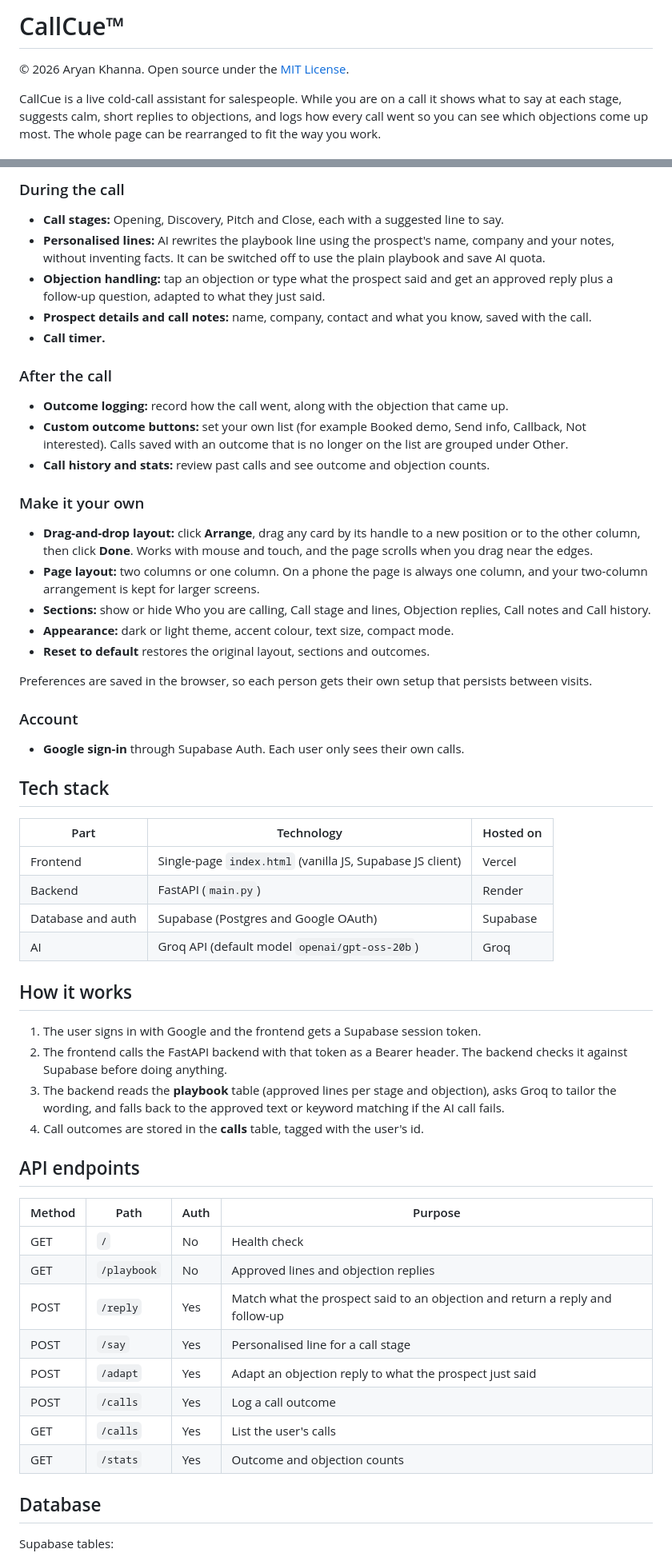
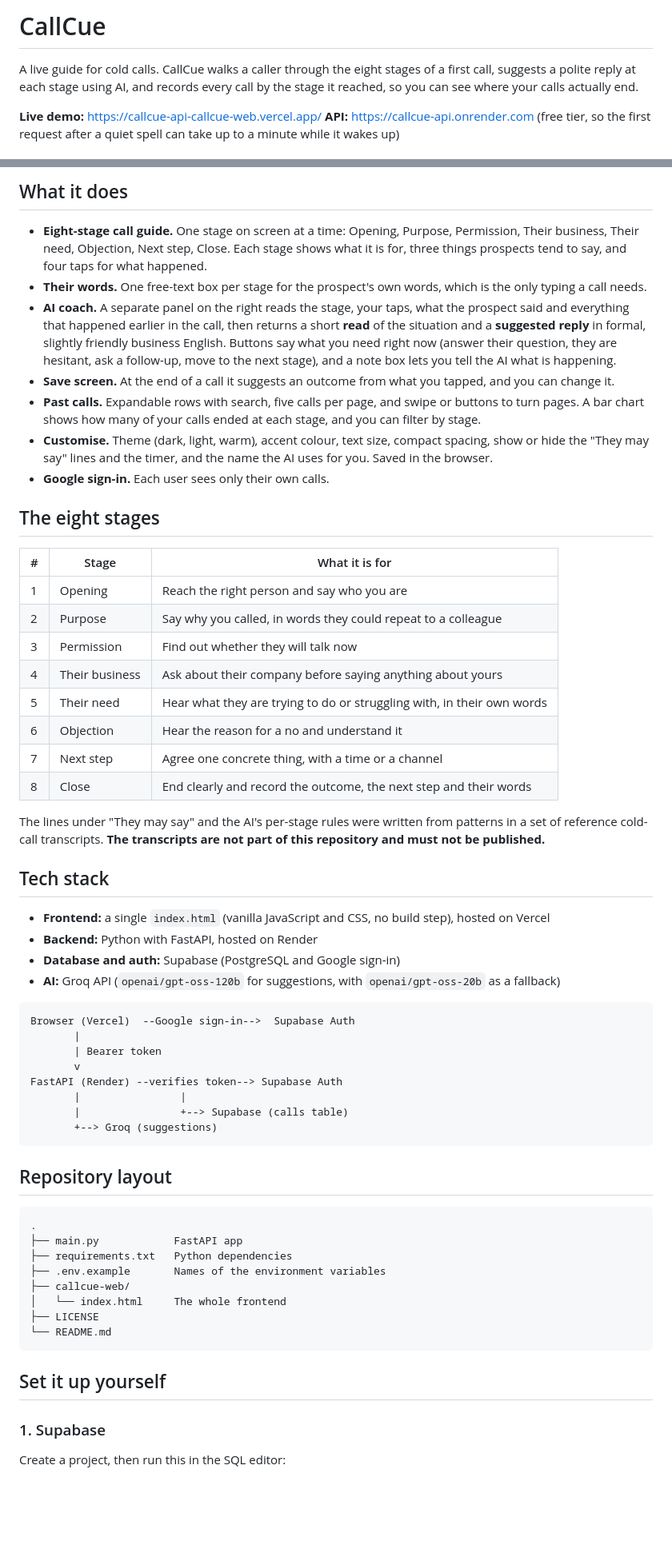
Before and after one commit to Arnnnnnn/callcue-api, a Markdown page: README.md, 2 parts joined by grey strips. Shown at 80% size. Rendered like a GitHub page; blank space fills up the shorter version.

````diff
--- a/README.md
+++ b/README.md
@@ -1,6 +1,7 @@
-# CallCue™
+# CallCue
 
-© 2026 Aryan Khanna. Open source under the [MIT License](LICENSE).
+A live guide for cold calls. CallCue walks a caller through the eight stages of a first call, suggests a polite reply at each stage using AI, and records every call by the stage it reached, so you can see where your calls actually end.
 
-CallCue is a live cold-call assistant for salespeople. While you are on a call it shows what to say at each stage, suggests calm, short replies to objections, and logs how every call went so you can see which objections come up most. The whole page can be rearranged to fit the way you work.
+**Live demo:** https://callcue-api-callcue-web.vercel.app/
+**API:** https://callcue-api.onrender.com (free tier, so the first request after a quiet spell can take up to a minute while it wakes up)
 
@@ -8,58 +13,63 @@ CallCue is a live cold-call assistant for salespeople. While you are on a call i
 
-### During the call
-- **Call stages:** Opening, Discovery, Pitch and Close, each with a suggested line to say.
-- **Personalised lines:** AI rewrites the playbook line using the prospect's name, company and your notes, without inventing facts. It can be switched off to use the plain playbook and save AI quota.
-- **Objection handling:** tap an objection or type what the prospect said and get an approved reply plus a follow-up question, adapted to what they just said.
-- **Prospect details and call notes:** name, company, contact and what you know, saved with the call.
-- **Call timer.**
+## What it does
 
-### After the call
-- **Outcome logging:** record how the call went, along with the objection that came up.
-- **Custom outcome buttons:** set your own list (for example Booked demo, Send info, Callback, Not interested). Calls saved with an outcome that is no longer on the list are grouped under Other.
-- **Call history and stats:** review past calls and see outcome and objection counts.
+- **Eight-stage call guide.** One stage on screen at a time: Opening, Purpose, Permission, Their business, Their need, Objection, Next step, Close. Each stage shows what it is for, three things prospects tend to say, and four taps for what happened.
+- **Their words.** One free-text box per stage for the prospect's own words, which is the only typing a call needs.
+- **AI coach.** A separate panel on the right reads the stage, your taps, what the prospect said and everything that happened earlier in the call, then returns a short **read** of the situation and a **suggested reply** in formal, slightly friendly business English. Buttons say what you need right now (answer their question, they are hesitant, ask a follow-up, move to the next stage), and a note box lets you tell the AI what is happening.
+- **Save screen.** At the end of a call it suggests an outcome from what you tapped, and you can change it.
+- **Past calls.** Expandable rows with search, five calls per page, and swipe or buttons to turn pages. A bar chart shows how many of your calls ended at each stage, and you can filter by stage.
+- **Customise.** Theme (dark, light, warm), accent colour, text size, compact spacing, show or hide the "They may say" lines and the timer, and the name the AI uses for you. Saved in the browser.
+- **Google sign-in.** Each user sees only their own calls.
 
-### Make it your own
-- **Drag-and-drop layout:** click **Arrange**, drag any card by its handle to a new position or to the other column, then click **Done**. Works with mouse and touch, and the page scrolls when you drag near the edges.
-- **Page layout:** two columns or one column. On a phone the page is always one column, and your two-column arrangement is kept for larger screens.
-- **Sections:** show or hide Who you are calling, Call stage and lines, Objection replies, Call notes and Call history.
-- **Appearance:** dark or light theme, accent colour, text size, compact mode.
-- **Reset to default** restores the original layout, sections and outcomes.
+## The eight stages
 
-Preferences are saved in the browser, so each person gets their own setup that persists between visits.
+| # | Stage | What it is for |
+|---|-------|----------------|
+| 1 | Opening | Reach the right person and say who you are |
+| 2 | Purpose | Say why you called, in words they could repeat to a colleague |
+| 3 | Permission | Find out whether they will talk now |
+| 4 | Their business | Ask about their company before saying anything about yours |
+| 5 | Their need | Hear what they are trying to do or struggling with, in their own words |
+| 6 | Objection | Hear the reason for a no and understand it |
+| 7 | Next step | Agree one concrete thing, with a time or a channel |
+| 8 | Close | End clearly and record the outcome, the next step and their words |
 
-### Account
-- **Google sign-in** through Supabase Auth. Each user only sees their own calls.
+The lines under "They may say" and the AI's per-stage rules were written from patterns in a set of reference cold-call transcripts. **The transcripts are not part of this repository and must not be published.**
 
 ## Tech stack
 
-| Part | Technology | Hosted on |
-|------|-----------|-----------|
-| Frontend | Single-page `index.html` (vanilla JS, Supabase JS client) | Vercel |
-| Backend | FastAPI (`main.py`) | Render |
-| Database and auth | Supabase (Postgres and Google OAuth) | Supabase |
-| AI | Groq API (default model `openai/gpt-oss-20b`) | Groq |
+- **Frontend:** a single `index.html` (vanilla JavaScript and CSS, no build step), hosted on Vercel
+- **Backend:** Python with FastAPI, hosted on Render
+- **Database and auth:** Supabase (PostgreSQL and Google sign-in)
+- **AI:** Groq API (`openai/gpt-oss-120b` for suggestions, with `openai/gpt-oss-20b` as a fallback)
 
-## How it works
+```
+Browser (Vercel)  --Google sign-in-->  Supabase Auth
+       |
+       | Bearer token
+       v
+FastAPI (Render) --verifies token--> Supabase Auth
+       |                |
+       |                +--> Supabase (calls table)
+       +--> Groq (suggestions)
+```
 
-1. The user signs in with Google and the frontend gets a Supabase session token.
-2. The frontend calls the FastAPI backend with that token as a Bearer header. The backend checks it against Supabase before doing anything.
-3. The backend reads the **playbook** table (approved lines per stage and objection), asks Groq to tailor the wording, and falls back to the approved text or keyword matching if the AI call fails.
-4. Call outcomes are stored in the **calls** table, tagged with the user's id.
+## Repository layout
 
-## API endpoints
+```
+.
+├── main.py            FastAPI app
+├── requirements.txt   Python dependencies
+├── .env.example       Names of the environment variables
+├── callcue-web/
+│   └── index.html     The whole frontend
+├── LICENSE
+└── README.md
+```
 
-| Method | Path | Auth | Purpose |
-|--------|------|------|---------|
-| GET | `/` | No | Health check |
-| GET | `/playbook` | No | Approved lines and objection replies |
-| POST | `/reply` | Yes | Match what the prospect said to an objection and return a reply and follow-up |
-| POST | `/say` | Yes | Personalised line for a call stage |
-| POST | `/adapt` | Yes | Adapt an objection reply to what the prospect just said |
-| POST | `/calls` | Yes | Log a call outcome |
-| GET | `/calls` | Yes | List the user's calls |
-| GET | `/stats` | Yes | Outcome and objection counts |
+## Set it up yourself
 
-## Database
+### 1. Supabase
 
-Supabase tables:
+Create a project, then run this in the SQL editor:
 
````
Also changed, not shown: other parts of README.md (+100 -56 lines).
